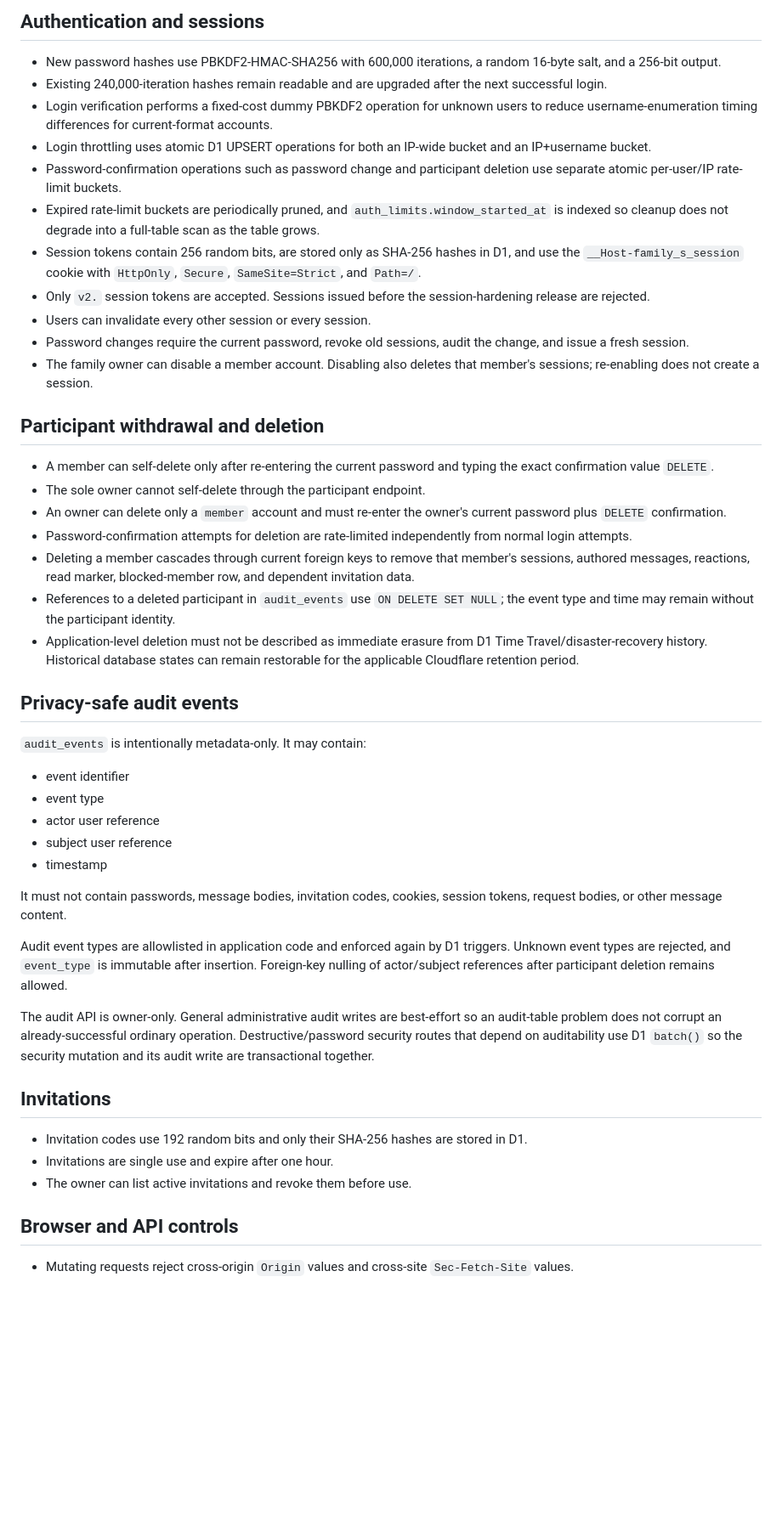
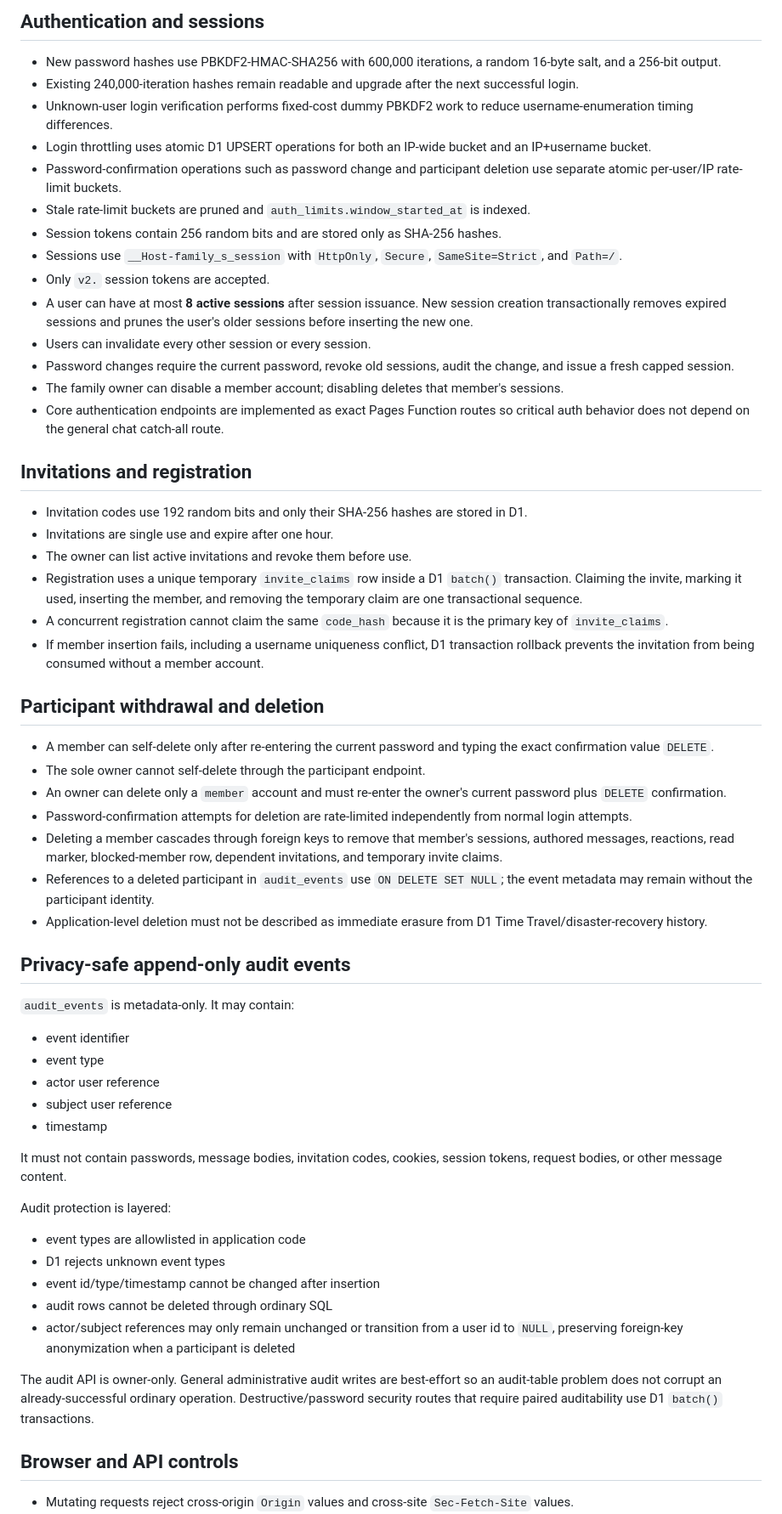
Before and after one commit to SagaK-dev/Family_S, a Markdown page: SECURITY.md, the part around one of its changes. Shown at 85% size. Rendered like a GitHub page; blank space fills up the shorter version.

Commit message:
Document session cap and append-only audit controls

```diff
--- a/SECURITY.md
+++ b/SECURITY.md
@@ -5,16 +5,28 @@ Family S is a private family chat application, but it is **not end-to-end encryp
 ## Authentication and sessions
 
 - New password hashes use PBKDF2-HMAC-SHA256 with 600,000 iterations, a random 16-byte salt, and a 256-bit output.
-- Existing 240,000-iteration hashes remain readable and are upgraded after the next successful login.
-- Login verification performs a fixed-cost dummy PBKDF2 operation for unknown users to reduce username-enumeration timing differences for current-format accounts.
+- Existing 240,000-iteration hashes remain readable and upgrade after the next successful login.
+- Unknown-user login verification performs fixed-cost dummy PBKDF2 work to reduce username-enumeration timing differences.
 - Login throttling uses atomic D1 UPSERT operations for both an IP-wide bucket and an IP+username bucket.
 - Password-confirmation operations such as password change and participant deletion use separate atomic per-user/IP rate-limit buckets.
-- Expired rate-limit buckets are periodically pruned, and `auth_limits.window_started_at` is indexed so cleanup does not degrade into a full-table scan as the table grows.
-- Session tokens contain 256 random bits, are stored only as SHA-256 hashes in D1, and use the `__Host-family_s_session` cookie with `HttpOnly`, `Secure`, `SameSite=Strict`, and `Path=/`.
-- Only `v2.` session tokens are accepted. Sessions issued before the session-hardening release are rejected.
+- Stale rate-limit buckets are pruned and `auth_limits.window_started_at` is indexed.
+- Session tokens contain 256 random bits and are stored only as SHA-256 hashes.
+- Sessions use `__Host-family_s_session` with `HttpOnly`, `Secure`, `SameSite=Strict`, and `Path=/`.
+- Only `v2.` session tokens are accepted.
+- A user can have at most **8 active sessions** after session issuance. New session creation transactionally removes expired sessions and prunes the user's older sessions before inserting the new one.
 - Users can invalidate every other session or every session.
-- Password changes require the current password, revoke old sessions, audit the change, and issue a fresh session.
-- The family owner can disable a member account. Disabling also deletes that member's sessions; re-enabling does not create a session.
+- Password changes require the current password, revoke old sessions, audit the change, and issue a fresh capped session.
+- The family owner can disable a member account; disabling deletes that member's sessions.
+- Core authentication endpoints are implemented as exact Pages Function routes so critical auth behavior does not depend on the general chat catch-all route.
+
+## Invitations and registration
+
+- Invitation codes use 192 random bits and only their SHA-256 hashes are stored in D1.
+- Invitations are single use and expire after one hour.
+- The owner can list active invitations and revoke them before use.
+- Registration uses a unique temporary `invite_claims` row inside a D1 `batch()` transaction. Claiming the invite, marking it used, inserting the member, and removing the temporary claim are one transactional sequence.
+- A concurrent registration cannot claim the same `code_hash` because it is the primary key of `invite_claims`.
+- If member insertion fails, including a username uniqueness conflict, D1 transaction rollback prevents the invitation from being consumed without a member account.
 
 ## Participant withdrawal and deletion
 
@@ -22,13 +34,13 @@ Family S is a private family chat application, but it is **not end-to-end encryp
 - The sole owner cannot self-delete through the participant endpoint.
 - An owner can delete only a `member` account and must re-enter the owner's current password plus `DELETE` confirmation.
 - Password-confirmation attempts for deletion are rate-limited independently from normal login attempts.
-- Deleting a member cascades through current foreign keys to remove that member's sessions, authored messages, reactions, read marker, blocked-member row, and dependent invitation data.
-- References to a deleted participant in `audit_events` use `ON DELETE SET NULL`; the event type and time may remain without the participant identity.
-- Application-level deletion must not be described as immediate erasure from D1 Time Travel/disaster-recovery history. Historical database states can remain restorable for the applicable Cloudflare retention period.
+- Deleting a member cascades through foreign keys to remove that member's sessions, authored messages, reactions, read marker, blocked-member row, dependent invitations, and temporary invite claims.
+- References to a deleted participant in `audit_events` use `ON DELETE SET NULL`; the event metadata may remain without the participant identity.
+- Application-level deletion must not be described as immediate erasure from D1 Time Travel/disaster-recovery history.
 
-## Privacy-safe audit events
+## Privacy-safe append-only audit events
 
-`audit_events` is intentionally metadata-only. It may contain:
+`audit_events` is metadata-only. It may contain:
 
 - event identifier
 - event type
@@ -38,15 +50,15 @@ Family S is a private family chat application, but it is **not end-to-end encryp
 
 It must not contain passwords, message bodies, invitation codes, cookies, session tokens, request bodies, or other message content.
 
-Audit event types are allowlisted in application code and enforced again by D1 triggers. Unknown event types are rejected, and `event_type` is immutable after insertion. Foreign-key nulling of actor/subject references after participant deletion remains allowed.
+Audit protection is layered:
 
-The audit API is owner-only. General administrative audit writes are best-effort so an audit-table problem does not corrupt an already-successful ordinary operation. Destructive/password security routes that depend on auditability use D1 `batch()` so the security mutation and its audit write are transactional together.
+- event types are allowlisted in application code
+- D1 rejects unknown event types
+- event id/type/timestamp cannot be changed after insertion
+- audit rows cannot be deleted through ordinary SQL
+- actor/subject references may only remain unchanged or transition from a user id to `NULL`, preserving foreign-key anonymization when a participant is deleted
 
-## Invitations
-
-- Invitation codes use 192 random bits and only their SHA-256 hashes are stored in D1.
-- Invitations are single use and expire after one hour.
-- The owner can list active invitations and revoke them before use.
+The audit API is owner-only. General administrative audit writes are best-effort so an audit-table problem does not corrupt an already-successful ordinary operation. Destructive/password security routes that require paired auditability use D1 `batch()` transactions.
 
 ## Browser and API controls
 
```
Also changed, not shown: other parts of SECURITY.md (+22 -17 lines).
